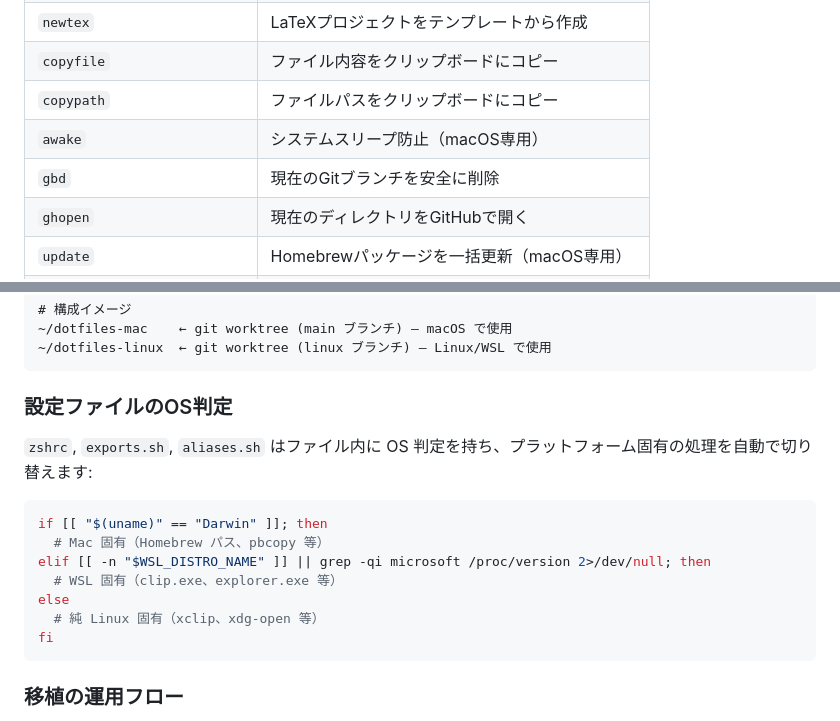
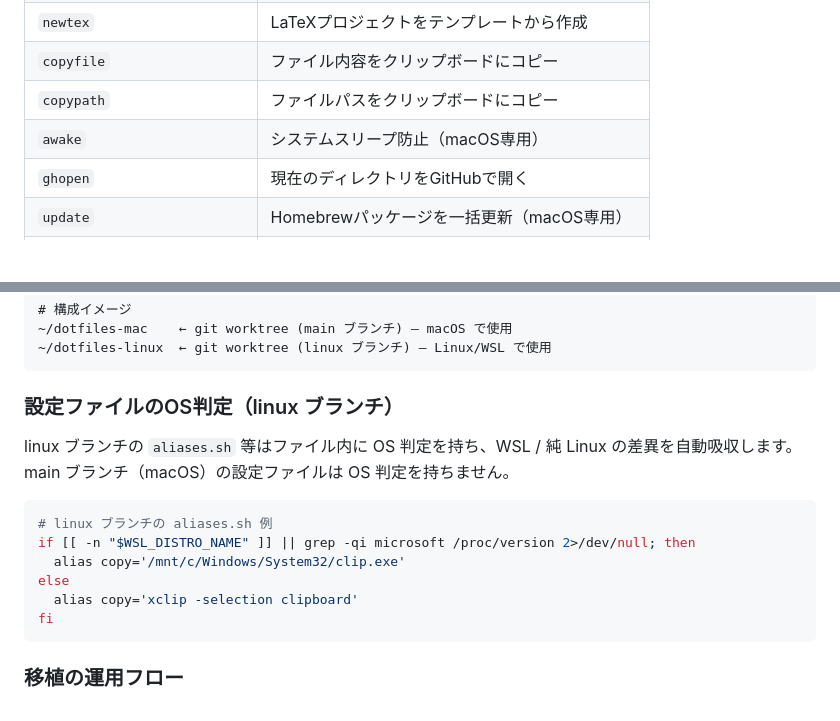
Before and after one commit to YOSHIHIDEShimoji/dotfiles-mac, a Markdown page: README.md, 2 parts joined by grey strips. Drawn GitHub-style; blank space fills up the shorter version.

Commit message:
docs: READMEのOS判定セクションをlinuxブランチの動作として明確化し、gbd削除を反映

````diff
--- a/README.md
+++ b/README.md
@@ -200,7 +200,6 @@ dotfiles-mac/
 | `copyfile` | ファイル内容をクリップボードにコピー |
 | `copypath` | ファイルパスをクリップボードにコピー |
 | `awake` | システムスリープ防止（macOS専用） |
-| `gbd` | 現在のGitブランチを安全に削除 |
 | `ghopen` | 現在のディレクトリをGitHubで開く |
 | `update` | Homebrewパッケージを一括更新（macOS専用） |
 | `word` / `excel` / `powerpoint` | Office文書を新規作成して開く（macOS/WSL） |
@@ -359,17 +358,16 @@ macOS をメイン環境としつつ、Linux / WSL でも同じシェル体験
 ~/dotfiles-linux  ← git worktree (linux ブランチ) — Linux/WSL で使用
 ```
 
-### 設定ファイルのOS判定
+### 設定ファイルのOS判定（linux ブランチ）
 
-`zshrc`, `exports.sh`, `aliases.sh` はファイル内に OS 判定を持ち、プラットフォーム固有の処理を自動で切り替えます:
+linux ブランチの `aliases.sh` 等はファイル内に OS 判定を持ち、WSL / 純 Linux の差異を自動吸収します。main ブランチ（macOS）の設定ファイルは OS 判定を持ちません。
 
 ```zsh
-if [[ "$(uname)" == "Darwin" ]]; then
-  # Mac 固有（Homebrew パス、pbcopy 等）
-elif [[ -n "$WSL_DISTRO_NAME" ]] || grep -qi microsoft /proc/version 2>/dev/null; then
-  # WSL 固有（clip.exe、explorer.exe 等）
+# linux ブランチの aliases.sh 例
+if [[ -n "$WSL_DISTRO_NAME" ]] || grep -qi microsoft /proc/version 2>/dev/null; then
+  alias copy='/mnt/c/Windows/System32/clip.exe'
 else
-  # 純 Linux 固有（xclip、xdg-open 等）
+  alias copy='xclip -selection clipboard'
 fi
 ```
 
````
